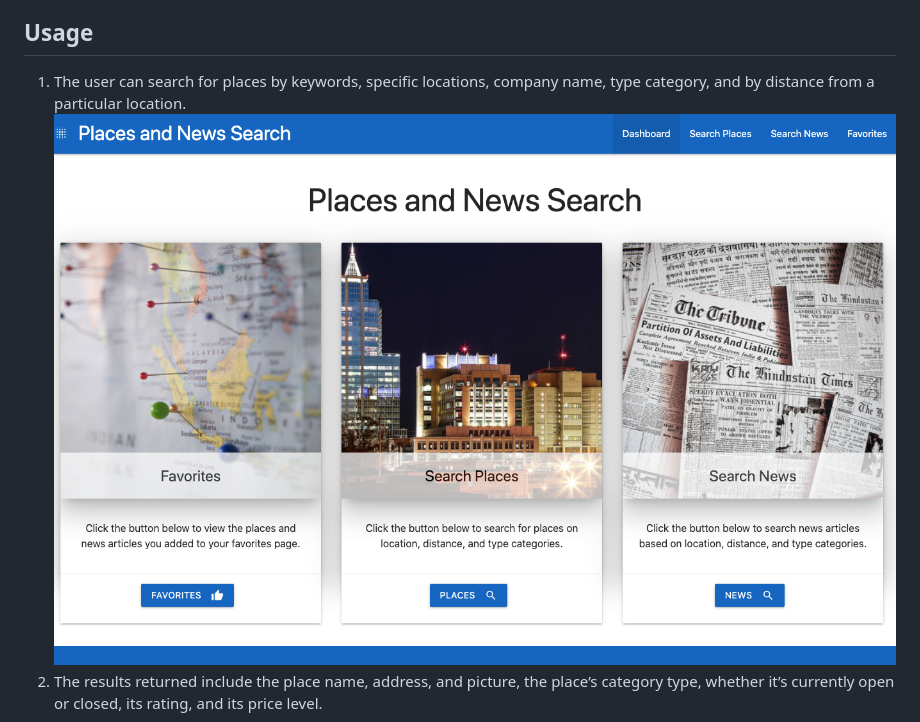
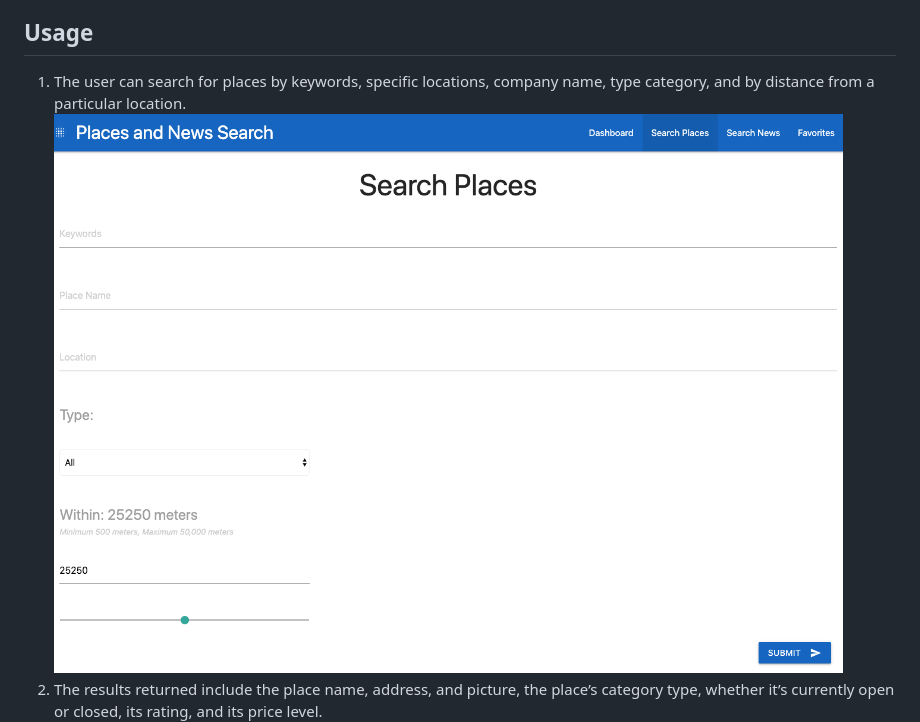
Before and after one commit to nicholas-romano/Places-and-News-Search, a Markdown page: README.md, the part around the change. GitHub-like rendering; pictures changed too: images/Search-Places.png (added).

Commit message:
Added Place Search form screenshot

```diff
--- a/README.md
+++ b/README.md
@@ -19,7 +19,7 @@ This application utilizes the Google Places API and the News API to search for i
 3.  Select Open webpage in a browser.
 
 ## Usage
-1.  The user can search for places by keywords, specific locations, company name, type category, and by distance from a particular location. ![Places-News-Search](/images/Places-News-Search.png)
+1.  The user can search for places by keywords, specific locations, company name, type category, and by distance from a particular location. ![Places-Search](/images/Search-Places.png)
 2.  The results returned include the place name, address, and picture, the place’s category type, whether it’s currently open or closed, its rating, and its price level. ![Places-Type-Search-Results](/images/Places-Type-Search-Results.png)
 3.  The News Article search page searches based on keyword and it returns the article title, a picture for the article, a summary description, author, and link to the article page. ![Search-News-Articles-Results](/images/Search-News-Articles-Results.png)
 4.  The Places Search results section also allows the user to view up to ten more photos about a particular place. This section is displayed in an overlay container which can be closed by pressing the X button. ![Photos-Overlay](/images/Photos-Overlay.png)
```
